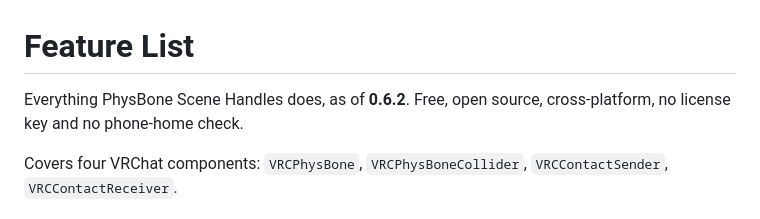
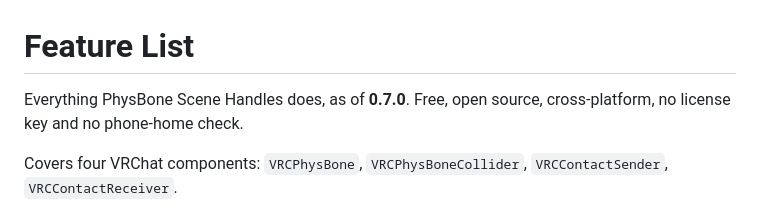
Before and after one commit to Djdragon44/physbone-scene-handles, a Markdown page: Packages/com.opensource.physbonehandles/FEATURES.md, the part around the change. Drawn GitHub-style.

Commit message:
FEATURES.md: version header 0.6.2 -> 0.7.0

```diff
--- a/Packages/com.opensource.physbonehandles/FEATURES.md
+++ b/Packages/com.opensource.physbonehandles/FEATURES.md
@@ -1,6 +1,6 @@
 # Feature List
 
-Everything PhysBone Scene Handles does, as of **0.6.2**. Free, open source, cross-platform,
+Everything PhysBone Scene Handles does, as of **0.7.0**. Free, open source, cross-platform,
 no license key and no phone-home check.
 
 Covers four VRChat components: `VRCPhysBone`, `VRCPhysBoneCollider`, `VRCContactSender`,
```
